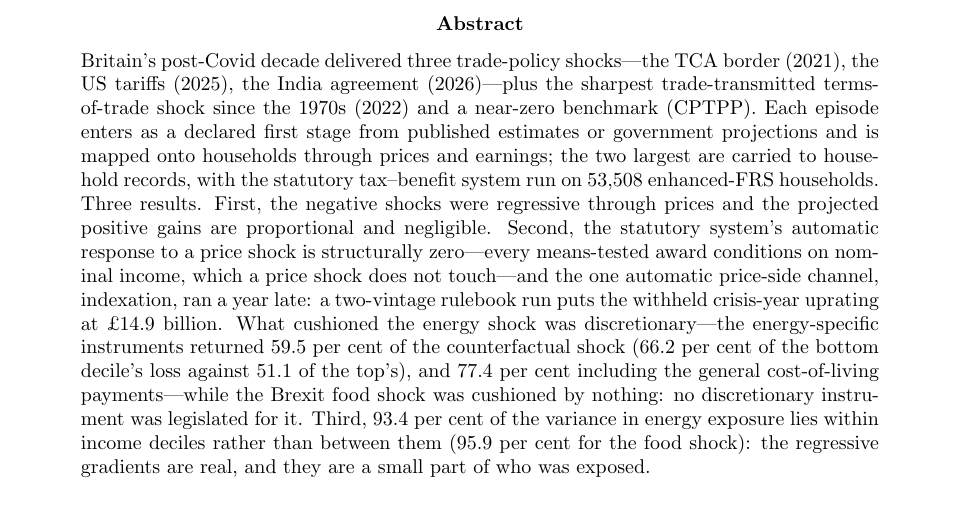
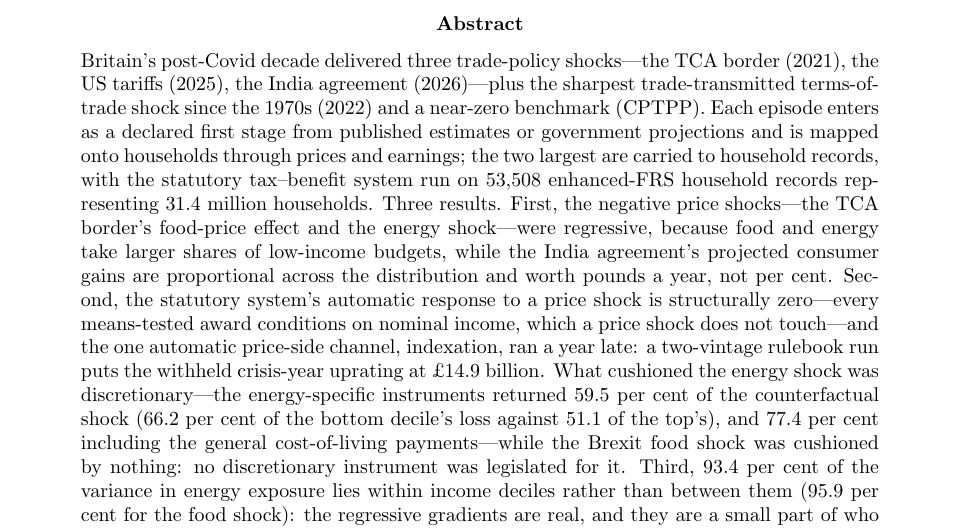
Before and after one commit to PolicyEngine/uk-trade-shock-study, a LaTeX paper (paper_multishock/main.tex): part of page 1 of 36, cut so that both start at the same text. Compiled offline with pdfLaTeX.

Commit message:
Abstract: records vs weighted households; name the episodes in the first result
Co-Authored-By: Claude Fable 5 <noreply@anthropic.com>
Claude-Session: https://claude.ai/code/session_0149AWVAWx8ogPKN3DA7FxTf

```diff
--- a/paper_multishock/main.tex
+++ b/paper_multishock/main.tex
@@ -45,9 +45,12 @@ episode enters as a declared first stage from published estimates or
 government projections and is mapped onto households through prices
 and earnings; the two largest are carried to household records, with
 the statutory tax--benefit system run on \SsHouseholdsRecords\
-enhanced-FRS households. Three results. First, the negative shocks
-were regressive through prices and the projected positive gains are
-proportional and negligible. Second, the statutory system's automatic
+enhanced-FRS household records representing
+\SsWeightedHouseholdsM\ million households. Three results. First, the negative price shocks---the TCA border's
+food-price effect and the energy shock---were regressive, because
+food and energy take larger shares of low-income budgets, while the
+India agreement's projected consumer gains are proportional across
+the distribution and worth pounds a year, not per cent. Second, the statutory system's automatic
 response to a price shock is structurally zero---every means-tested
 award conditions on nominal income, which a price shock does not
 touch---and the one automatic price-side channel, indexation, ran a
```
Also changed, not shown: paper_multishock/main.pdf.
